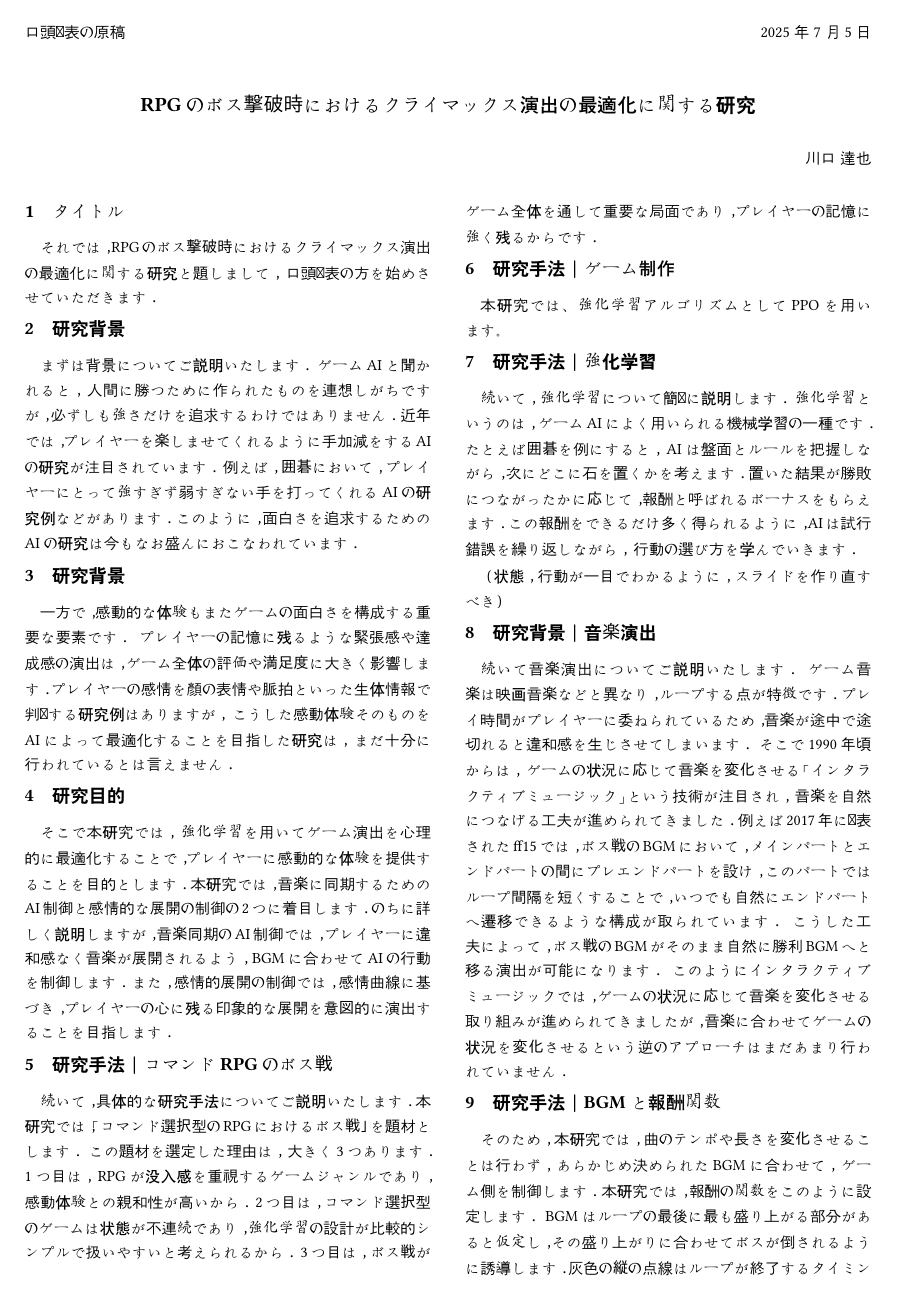
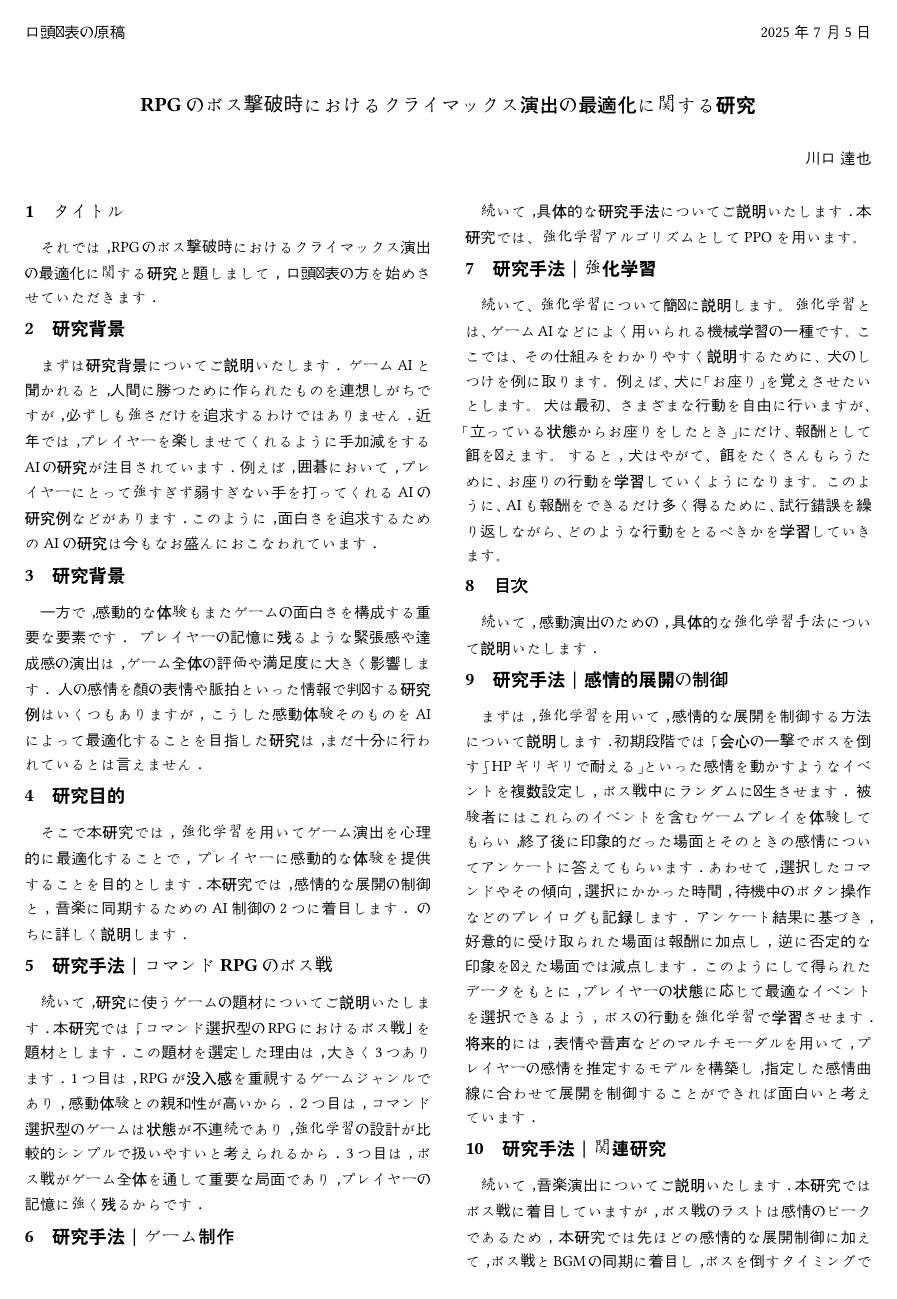
Before and after one commit to tatsuyaosakauniv/Typst, a Typst document (jaist_manuscript.typ): page 1 of 2. Compiled offline with Typst 0.15; a missing font is replaced by an installed copy or a similar font.

Commit message:
感情的展開の制御までok

```diff
--- a/jaist_manuscript.typ
+++ b/jaist_manuscript.typ
@@ -18,9 +18,7 @@
 それでは，RPGのボス撃破時におけるクライマックス演出の最適化に関する研究と題しまして，口頭発表の方を始めさせていただきます．
 
 = 研究背景
-// 近年，人工知能は様々な分野で研究されており，ゲームにおいても，チェスや囲碁などで人間のトッププレイヤーを凌駕するほどの強さを持つAIが登場しています．
-// このような背景から，
-まずは背景についてご説明いたします．
+まずは研究背景についてご説明いたします．
 ゲームAIと聞かれると，人間に勝つために作られたものを連想しがちですが，必ずしも強さだけを追求するわけではありません．
 近年では，プレイヤーを楽しませてくれるように手加減をするAIの研究が注目されています．
 例えば，囲碁において，プレイヤーにとって強すぎず弱すぎない手を打ってくれるAIの研究例などがあります．
@@ -29,17 +27,15 @@
 = 研究背景
 一方で，感動的な体験もまたゲームの面白さを構成する重要な要素です．
 プレイヤーの記憶に残るような緊張感や達成感の演出は，ゲーム全体の評価や満足度に大きく影響します．
-プレイヤーの感情を顔の表情や脈拍といった生体情報で判断する研究例はありますが，
-こうした感動体験そのものをAIによって最適化することを目指した研究は，まだ十分に行われているとは言えません．
+人の感情を顔の表情や脈拍といった情報で判断する研究例はいくつもありますが，こうした感動体験そのものをAIによって最適化することを目指した研究は，まだ十分に行われているとは言えません．
 
 = 研究目的
 そこで本研究では，強化学習を用いてゲーム演出を心理的に最適化することで，プレイヤーに感動的な体験を提供することを目的とします．
-本研究では，音楽に同期するためのAI制御と感情的な展開の制御の2つに着目します．
-のちに詳しく説明しますが，音楽同期のAI制御では，プレイヤーに違和感なく音楽が展開されるよう，BGMに合わせてAIの行動を制御します．
-また，感情的展開の制御では，感情曲線に基づき，プレイヤーの心に残る印象的な展開を意図的に演出することを目指します．
+本研究では，感情的な展開の制御と，音楽に同期するためのAI制御の2つに着目します．
+のちに詳しく説明します．
 
 = 研究手法｜コマンドRPGのボス戦
-続いて，具体的な研究手法についてご説明いたします．
+続いて，研究に使うゲームの題材についてご説明いたします．
 本研究では，「コマンド選択型のRPGにおけるボス戦」を題材とします．
 この題材を選定した理由は，大きく3つあります．
 1つ目は，RPGが没入感を重視するゲームジャンルであり，感動体験との親和性が高いから．
@@ -47,24 +43,38 @@
 3つ目は，ボス戦がゲーム全体を通して重要な局面であり，プレイヤーの記憶に強く残るからです．
 
 = 研究手法｜ゲーム制作
+続いて，具体的な研究手法についてご説明いたします．
 本研究では、強化学習アルゴリズムとしてPPOを用います。
 // 機械学習の方はpythonで処理を行います．
 // 本研究では，強化学習アルゴリズムとしてDeep Q-Networkを使います．（以下ではDQNと呼びます）
 // DQNは強化学習にニューラルネットワークの技術を応用した手法です．
 
+= 研究手法｜強化学習
+続いて、強化学習について簡単に説明します。
+強化学習とは、ゲームAIなどによく用いられる機械学習の一種です。
+ここでは、その仕組みをわかりやすく説明するために、犬のしつけを例に取ります。
+例えば、犬に「お座り」を覚えさせたいとします。
+犬は最初、さまざまな行動を自由に行いますが、「立っている状態からお座りをしたとき」にだけ、報酬として餌を与えます。
+すると，犬はやがて、餌をたくさんもらうために、お座りの行動を学習していくようになります。
+このように、AIも報酬をできるだけ多く得るために、試行錯誤を繰り返しながら、どのような行動をとるべきかを学習していきます。
 
+= 目次
+続いて，感動演出のための，具体的な強化学習手法について説明いたします．
 
-= 研究手法｜強化学習
-続いて，強化学習について簡単に説明します．
-強化学習というのは，ゲームAIによく用いられる機械学習の一種です．
-たとえば囲碁を例にすると，AIは盤面とルールを把握しながら，次にどこに石を置くかを考えます．
-置いた結果が勝敗につながったかに応じて，報酬と呼ばれるボーナスをもらえます．
-この報酬をできるだけ多く得られるように，AIは試行錯誤を繰り返しながら，行動の選び方を学んでいきます．
+= 研究手法｜感情的展開の制御
+まずは，強化学習を用いて，感情的な展開を制御する方法について説明します．
+初期段階では，「会心の一撃でボスを倒す」「HPギリギリで耐える」といった感情を動かすようなイベントを複数設定し，ボス戦中にランダムに発生させます．
+被験者にはこれらのイベントを含むゲームプレイを体験してもらい，終了後に印象的だった場面とそのときの感情についてアンケートに答えてもらいます．
+あわせて，選択したコマンドやその傾向，選択にかかった時間，待機中のボタン操作などのプレイログも記録します．
+アンケート結果に基づき，好意的に受け取られた場面は報酬に加点し，逆に否定的な印象を与えた場面では減点します．
+このようにして得られたデータをもとに，プレイヤーの状態に応じて最適なイベントを選択できるよう，ボスの行動を強化学習で学習させます．
+将来的には，表情や音声などのマルチモーダルを用いて，プレイヤーの感情を推定するモデルを構築し，指定した感情曲線に合わせて展開を制御することができれば面白いと考えています．
 
-（状態，行動が一目でわかるように，スライドを作り直すべき）
+// そのほかの点としては，攻撃の命中や回避，確率的に発生する高威力な攻撃，いわゆる会心の一撃などの運要素を意図的に確率操作することなども考えています．
 
-= 研究背景｜音楽演出
-続いて音楽演出についてご説明いたします．
+= 研究手法｜関連研究
+続いて，音楽演出についてご説明いたします．
+本研究ではボス戦に着目していますが，ボス戦のラストは感情のピークであるため，本研究では先ほどの感情的な展開制御に加えて，ボス戦とBGMの同期に着目し，ボスを倒すタイミングで音楽をピッタリ終了させることを目指します．
 ゲーム音楽は映画音楽などと異なり，ループする点が特徴です．
 プレイ時間がプレイヤーに委ねられているため，音楽が途中で途切れると違和感を生じさせてしまいます．
 そこで1990年頃からは，ゲームの状況に応じて音楽を変化させる「インタラクティブミュージック」という技術が注目され，音楽を自然につなげる工夫が進められてきました．
```
Also changed, not shown: jaist_manuscript.pdf, jaist_manuscript.typ (16 more changed lines).
